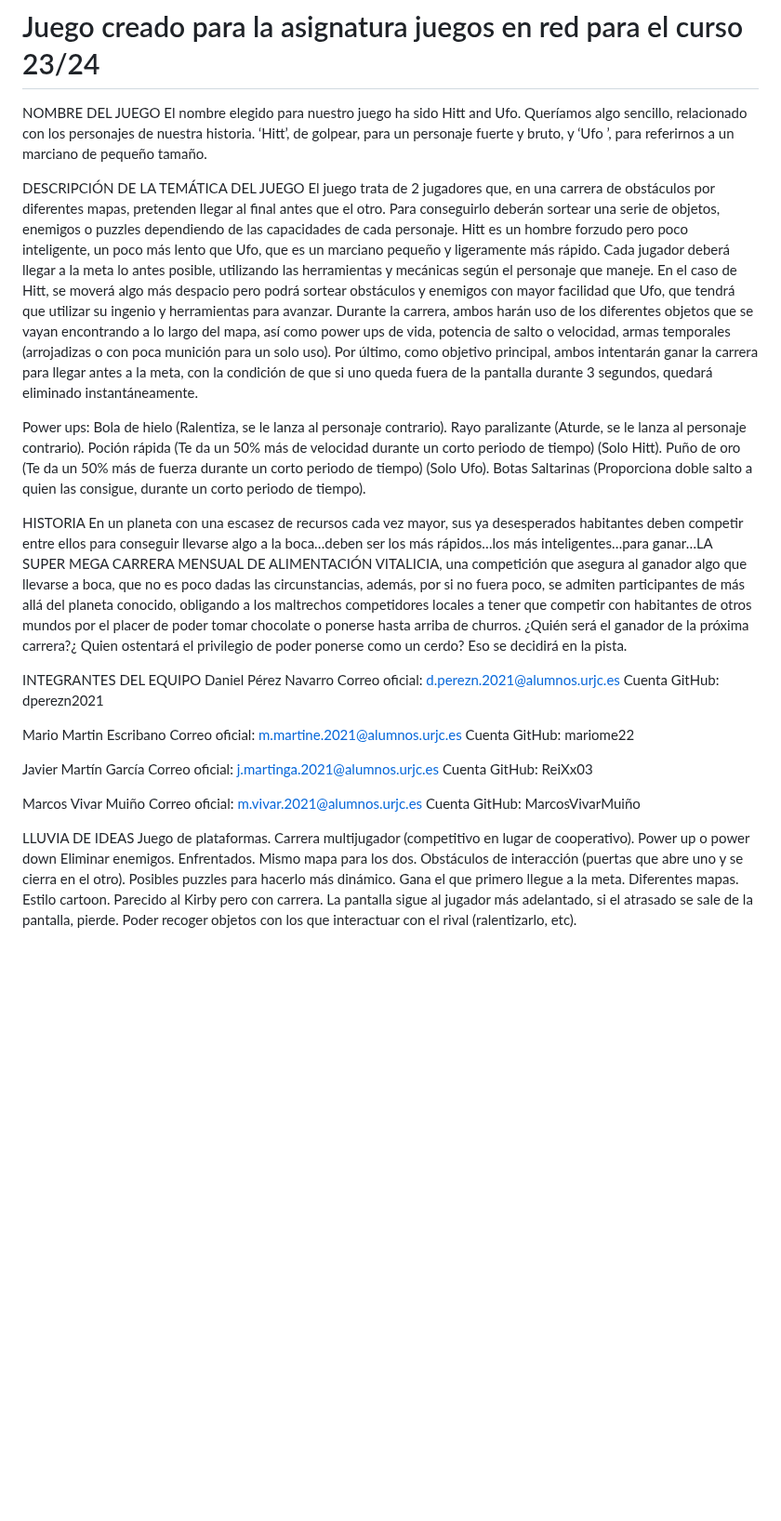
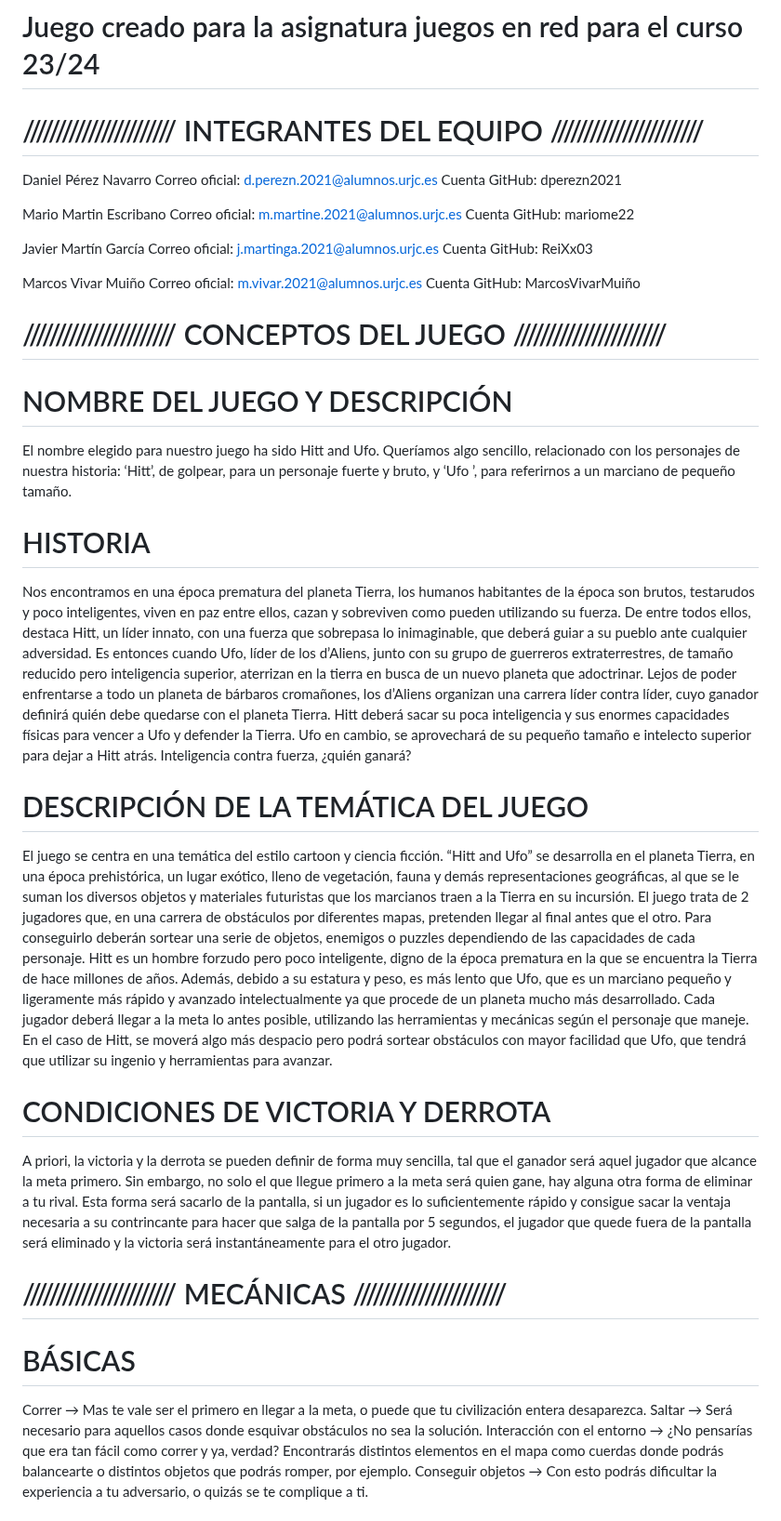
Before and after one commit to dperezn2021/juegosEnRed, a Markdown page: README.md, the part around one of its changes. Shown at 93% size. GitHub-like rendering; blank space fills up the shorter version.

```diff
--- a/README.md
+++ b/README.md
@@ -1,31 +1,5 @@
 # Juego creado para la asignatura juegos en red para el curso 23/24
-NOMBRE DEL JUEGO
-El nombre elegido para nuestro juego ha sido Hitt and Ufo. Queríamos algo sencillo, relacionado con los personajes de nuestra historia. ‘Hitt’, de golpear, para un personaje fuerte y bruto, y ‘Ufo ’, para referirnos a un marciano de pequeño tamaño.
-
-
-
-
-
-DESCRIPCIÓN DE LA TEMÁTICA DEL JUEGO
-El juego trata de 2 jugadores que, en una carrera de obstáculos por diferentes mapas, pretenden llegar al final antes que el otro. Para conseguirlo deberán sortear una serie de objetos, enemigos o puzzles dependiendo de las capacidades de cada personaje.
-Hitt es un hombre forzudo pero poco inteligente, un poco más lento que Ufo, que es un marciano pequeño y ligeramente más rápido.
-Cada jugador deberá llegar a la meta lo antes posible, utilizando las herramientas y mecánicas según el personaje que maneje. En el caso de Hitt, se moverá algo más despacio pero podrá sortear obstáculos y enemigos con mayor facilidad que Ufo, que tendrá que utilizar su ingenio y herramientas para avanzar.
-Durante la carrera, ambos harán uso de los diferentes objetos que se vayan encontrando a lo largo del mapa, así como power ups de vida, potencia de salto o velocidad, armas temporales (arrojadizas o con poca munición para un solo uso).
-Por último, como objetivo principal, ambos intentarán ganar la carrera para llegar antes a la meta, con la condición de que si uno queda fuera de la pantalla durante 3 segundos, quedará eliminado instantáneamente.
-
-Power ups:
-Bola de hielo (Ralentiza, se le lanza al personaje contrario).
-Rayo paralizante (Aturde, se le lanza al personaje contrario).
-Poción rápida (Te da un 50% más de velocidad durante un corto periodo de tiempo) (Solo Hitt).
-Puño de oro (Te da un 50% más de fuerza durante un corto periodo de tiempo) (Solo Ufo).
-Botas Saltarinas (Proporciona doble salto a quien las consigue, durante un corto periodo de tiempo).
-
-
-HISTORIA
-En un planeta con una escasez de recursos cada vez mayor, sus ya desesperados habitantes deben competir entre ellos para conseguir llevarse algo a la boca…deben ser los más rápidos…los más inteligentes…para ganar…LA SUPER MEGA CARRERA MENSUAL DE ALIMENTACIÓN VITALICIA, una competición que asegura al ganador algo que llevarse a boca, que no es poco dadas las circunstancias, además, por si no fuera poco, se admiten participantes de más allá del planeta conocido, obligando a los maltrechos competidores locales a tener que competir con habitantes de otros mundos por el placer de poder tomar chocolate o ponerse hasta arriba de churros. ¿Quién será el ganador de la próxima carrera?¿ Quien ostentará el privilegio de poder ponerse como un cerdo? Eso se decidirá en la pista.
-
-
-INTEGRANTES DEL EQUIPO
+# /////////////////////// INTEGRANTES DEL EQUIPO ///////////////////////
 Daniel Pérez Navarro
 Correo oficial: d.perezn.2021@alumnos.urjc.es
 Cuenta GitHub: dperezn2021
@@ -42,19 +16,27 @@ Marcos Vivar Muiño
 Correo oficial: m.vivar.2021@alumnos.urjc.es
 Cuenta GitHub: MarcosVivarMuiño
 
+# /////////////////////// CONCEPTOS DEL JUEGO ///////////////////////
+# NOMBRE DEL JUEGO Y DESCRIPCIÓN
+El nombre elegido para nuestro juego ha sido Hitt and Ufo. Queríamos algo sencillo, relacionado con los personajes de nuestra historia: ‘Hitt’, de golpear, para un personaje fuerte y bruto, y ‘Ufo ’, para referirnos a un marciano de pequeño tamaño.
 
-LLUVIA DE IDEAS
-Juego de plataformas.
-Carrera multijugador (competitivo en lugar de cooperativo).
-Power up o power down
-Eliminar enemigos.
-Enfrentados.
-Mismo mapa para los dos.
-Obstáculos de interacción (puertas que abre uno y se cierra en el otro).
-Posibles puzzles para hacerlo más dinámico.
-Gana el que primero llegue a la meta.
-Diferentes mapas.
-Estilo cartoon.
-Parecido al Kirby pero con carrera.
-La pantalla sigue al jugador más adelantado, si el atrasado se sale de la pantalla, pierde.
-Poder recoger objetos con los que interactuar con el rival (ralentizarlo, etc).
+# HISTORIA
+Nos encontramos en una época prematura del planeta Tierra, los humanos habitantes de la época son brutos, testarudos y poco inteligentes, viven en paz entre ellos, cazan y sobreviven como pueden utilizando su fuerza. De entre todos ellos, destaca Hitt, un líder innato, con una fuerza que sobrepasa lo inimaginable, que deberá guiar a su pueblo ante cualquier adversidad. Es entonces cuando Ufo, líder de los d’Aliens, junto con su grupo de guerreros extraterrestres, de tamaño reducido pero inteligencia superior, aterrizan en la tierra en busca de un nuevo planeta que adoctrinar. Lejos de poder enfrentarse a todo un planeta de bárbaros cromañones, los d’Aliens organizan una carrera líder contra líder, cuyo ganador definirá quién debe quedarse con el planeta Tierra. Hitt deberá sacar su poca inteligencia y sus enormes capacidades físicas para vencer a Ufo y defender la Tierra. Ufo en cambio, se aprovechará de su pequeño tamaño e intelecto superior para dejar a Hitt atrás. Inteligencia contra fuerza, ¿quién ganará?
+
+# DESCRIPCIÓN DE LA TEMÁTICA DEL JUEGO
+El juego se centra en una temática del estilo cartoon y ciencia ficción. “Hitt and Ufo” se desarrolla en el planeta Tierra, en una época prehistórica, un lugar exótico, lleno de vegetación, fauna y demás representaciones geográficas, al que se le suman los diversos objetos y materiales futuristas que los marcianos traen a la Tierra en su incursión.
+El juego trata de 2 jugadores que, en una carrera de obstáculos por diferentes mapas, pretenden llegar al final antes que el otro. Para conseguirlo deberán sortear una serie de objetos, enemigos o puzzles dependiendo de las capacidades de cada personaje.
+Hitt es un hombre forzudo pero poco inteligente, digno de la época prematura en la que se encuentra la Tierra de hace millones de años. Además, debido a su estatura y peso, es más lento que Ufo, que es un marciano pequeño y ligeramente más rápido y avanzado intelectualmente ya que procede de un planeta mucho más desarrollado.
+Cada jugador deberá llegar a la meta lo antes posible, utilizando las herramientas y mecánicas según el personaje que maneje. En el caso de Hitt, se moverá algo más despacio pero podrá sortear obstáculos con mayor facilidad que Ufo, que tendrá que utilizar su ingenio y herramientas para avanzar.
+
+# CONDICIONES DE VICTORIA Y DERROTA
+A priori, la victoria y la derrota se pueden definir de forma muy sencilla, tal que el ganador será aquel jugador que alcance la meta primero. Sin embargo, no solo el que llegue primero a la meta será quien gane, hay alguna otra forma de eliminar a tu rival.
+Esta forma será sacarlo de la pantalla, si un jugador es lo suficientemente rápido y consigue sacar la ventaja necesaria a su contrincante para hacer que salga de la pantalla por 5 segundos, el jugador que quede fuera de la pantalla será eliminado y la victoria será instantáneamente para el otro jugador.
+
+# /////////////////////// MECÁNICAS ///////////////////////
+# BÁSICAS
+Correr → Mas te vale ser el primero en llegar a la meta, o puede que tu civilización entera desaparezca.
+Saltar → Será necesario para aquellos casos donde esquivar obstáculos no sea la solución.
+Interacción con el entorno → ¿No pensarías que era tan fácil como correr y ya, verdad? Encontrarás distintos elementos en el mapa como cuerdas donde podrás balancearte o distintos objetos que podrás romper, por ejemplo.
+Conseguir objetos → Con esto podrás dificultar la experiencia a tu adversario, o quizás se te complique a ti.
+
```
Also changed, not shown: other parts of README.md (+32 -0 lines).
